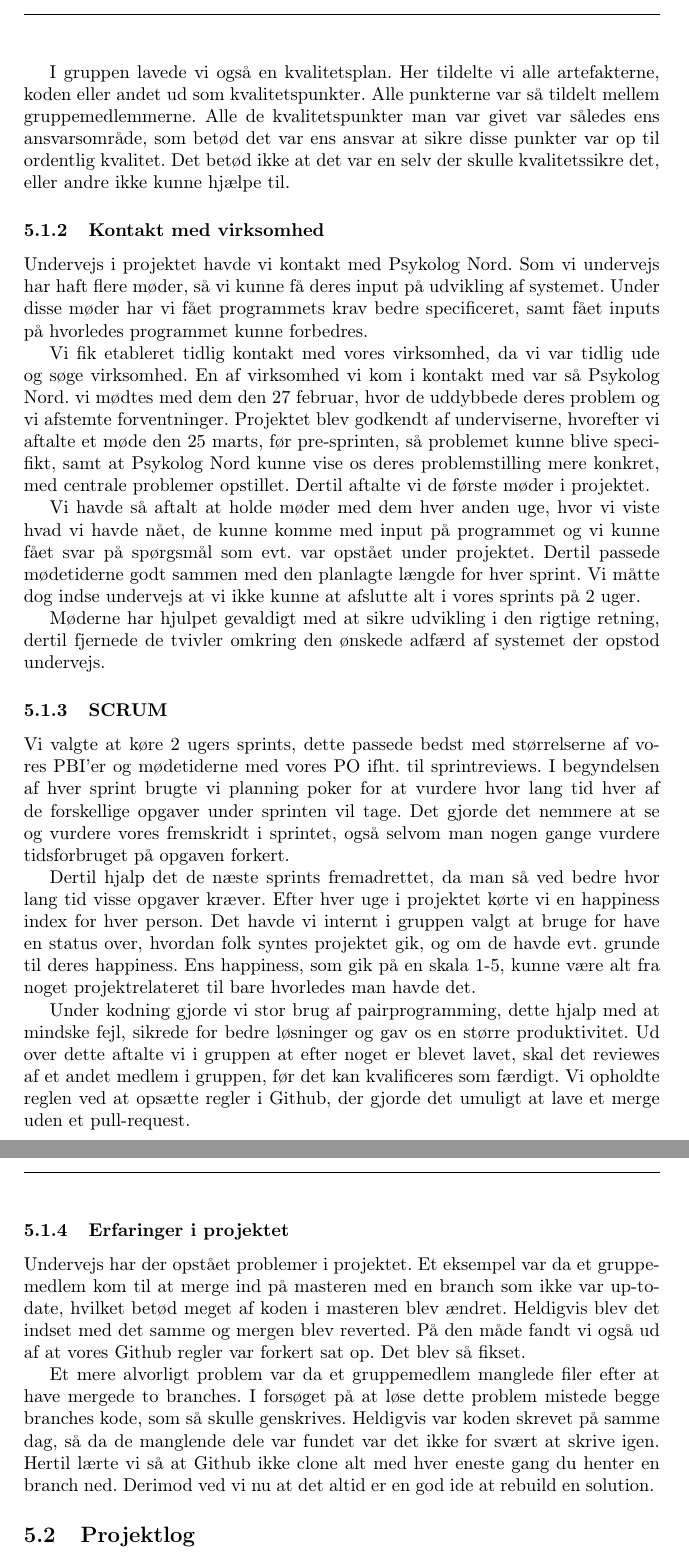
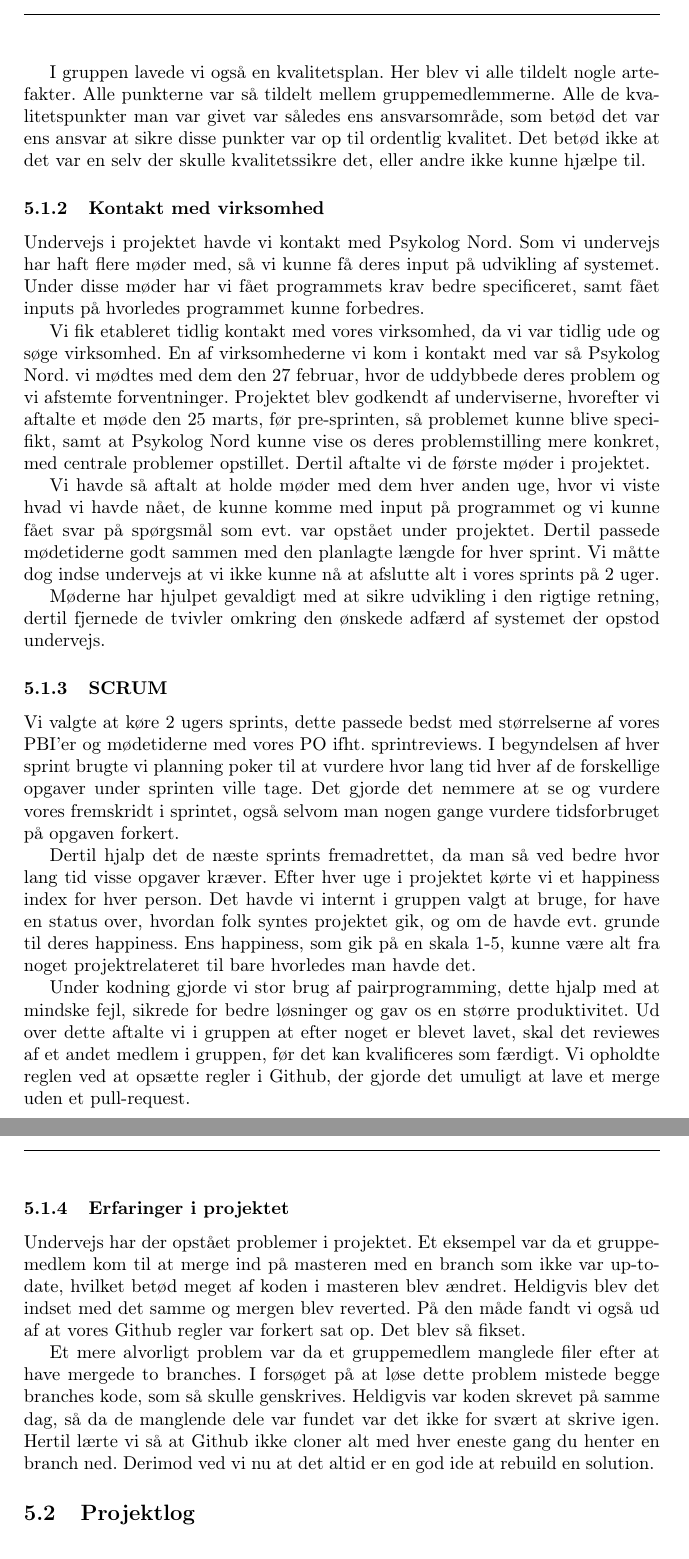
Before and after one commit to joha321j/EksamensProjektPsykologNord, a LaTeX document (Rapport/Main.tex, which reads Rapport/GruppeArbejde.tex): two parts of pages 28 and 29 of 37, joined at a grey line, cut so that both start at the same text. Compiled offline with pdfLaTeX.

Commit message:
small edits to projektarbejde

```diff
--- a/Rapport/GruppeArbejde.tex
+++ b/Rapport/GruppeArbejde.tex
@@ -11,33 +11,33 @@ Endvidere aftalte vi også
 at bruge Visual Studio som IDE.
 Selve rapport blev skrevet i \LaTeX, da mange i gruppen havde haft en positiv oplevelse med det i tidligere projekter, og man kunne samtidig nemt tilføje og ændre ting i rapporten.
 
-I gruppen lavede vi også en kvalitetsplan. Her tildelte vi alle artefakterne, koden eller andet ud som kvalitetspunkter.
+I gruppen lavede vi også en kvalitetsplan. Her blev vi alle tildelt nogle artefakter.
 Alle punkterne var så tildelt mellem gruppemedlemmerne. Alle de kvalitetspunkter man var givet var således ens ansvarsområde, som betød det var ens ansvar at sikre disse punkter var op til ordentlig kvalitet.
 Det betød ikke at det var en selv der skulle kvalitetssikre det, eller andre ikke kunne hjælpe til.
 
 \subsubsection{Kontakt med virksomhed}
 
-Undervejs i projektet havde vi kontakt med Psykolog Nord. Som vi undervejs har haft flere møder, så vi kunne få deres input på udvikling af systemet.
+Undervejs i projektet havde vi kontakt med Psykolog Nord. Som vi undervejs har haft flere møder med, så vi kunne få deres input på udvikling af systemet.
 Under disse møder har vi fået programmets krav bedre specificeret, samt fået inputs på hvorledes programmet kunne forbedres.
 
-Vi fik etableret tidlig kontakt med vores virksomhed, da vi var tidlig ude og søge virksomhed. En af virksomhed vi kom i kontakt med var så Psykolog Nord. vi mødtes med dem den 27 februar, hvor de uddybbede deres problem og vi afstemte forventninger. Projektet blev godkendt af underviserne, hvorefter vi aftalte et møde den 25 marts, før pre-sprinten, så problemet kunne blive specifikt, samt at Psykolog Nord kunne vise os deres problemstilling mere konkret, med centrale problemer opstillet.
+Vi fik etableret tidlig kontakt med vores virksomhed, da vi var tidlig ude og søge virksomhed. En af virksomhederne vi kom i kontakt med var så Psykolog Nord. vi mødtes med dem den 27 februar, hvor de uddybbede deres problem og vi afstemte forventninger. Projektet blev godkendt af underviserne, hvorefter vi aftalte et møde den 25 marts, før pre-sprinten, så problemet kunne blive specifikt, samt at Psykolog Nord kunne vise os deres problemstilling mere konkret, med centrale problemer opstillet.
 Dertil aftalte vi de første møder i projektet.
 
 Vi havde så aftalt at holde møder med dem hver anden uge, hvor vi viste hvad vi havde nået, de kunne komme med input på programmet og vi kunne fået svar på spørgsmål som evt. var opstået under projektet. Dertil passede mødetiderne godt sammen med den planlagte længde for hver sprint.
-Vi måtte dog indse undervejs at vi ikke kunne at afslutte alt i vores sprints på 2 uger.
+Vi måtte dog indse undervejs at vi ikke kunne nå at afslutte alt i vores sprints på 2 uger.
 
 Møderne har hjulpet gevaldigt med at sikre udvikling i den rigtige retning, dertil fjernede de tvivler omkring den ønskede adfærd af systemet der opstod undervejs.
 
 \subsubsection{SCRUM}
 
-Vi valgte at køre 2 ugers sprints, dette passede bedst med størrelserne af vores PBI'er og mødetiderne med vores PO ifht. til sprintreviews.
-I begyndelsen af hver sprint brugte vi planning poker for at vurdere hvor lang tid hver af de forskellige opgaver under sprinten vil tage.
+Vi valgte at køre 2 ugers sprints, dette passede bedst med størrelserne af vores PBI'er og mødetiderne med vores PO ifht. sprintreviews.
+I begyndelsen af hver sprint brugte vi planning poker til at vurdere hvor lang tid hver af de forskellige opgaver under sprinten ville tage.
 Det gjorde det nemmere at se og vurdere vores fremskridt i sprintet, også selvom man nogen gange vurdere tidsforbruget på opgaven forkert.
 
 Dertil hjalp det de næste sprints fremadrettet, da man så ved bedre hvor lang tid visse opgaver kræver.
-Efter hver uge i projektet kørte vi en happiness index for hver person.
+Efter hver uge i projektet kørte vi et happiness index for hver person.
 Det havde vi internt i gruppen valgt
-at bruge for have en status over, hvordan folk syntes projektet gik, og om de havde evt. grunde til deres happiness.
+at bruge, for have en status over, hvordan folk syntes projektet gik, og om de havde evt. grunde til deres happiness.
 Ens happiness, som gik på en skala 1-5, kunne være alt fra noget projektrelateret til bare hvorledes man havde det.
 
 Under kodning gjorde vi stor brug af pairprogramming, dette hjalp med at mindske fejl, sikrede for bedre løsninger og gav os en større produktivitet.
@@ -48,4 +48,4 @@ skal det reviewes af et andet medlem i gruppen, før det kan kvalificeres som f
 
 Undervejs har der opstået problemer i projektet. Et eksempel var da et gruppemedlem kom til at merge ind på masteren med en branch som ikke var up-to-date, hvilket betød meget af koden i masteren blev ændret. Heldigvis blev det indset med det samme og mergen blev reverted. På den måde fandt vi også ud af at vores Github regler var forkert sat op. Det blev så fikset.
 
-Et mere alvorligt problem var da et gruppemedlem manglede filer efter at have mergede to branches. I forsøget på at løse dette problem mistede begge branches kode, som så skulle genskrives. Heldigvis var koden skrevet på samme dag, så da de manglende dele var fundet var det ikke for svært at skrive igen. Hertil lærte vi så at Github ikke clone alt med hver eneste gang du henter en branch ned. Derimod ved vi nu at det altid er en god ide at rebuild en solution.
+Et mere alvorligt problem var da et gruppemedlem manglede filer efter at have mergede to branches. I forsøget på at løse dette problem mistede begge branches kode, som så skulle genskrives. Heldigvis var koden skrevet på samme dag, så da de manglende dele var fundet var det ikke for svært at skrive igen. Hertil lærte vi så at Github ikke cloner alt med hver eneste gang du henter en branch ned. Derimod ved vi nu at det altid er en god ide at rebuild en solution.
```
